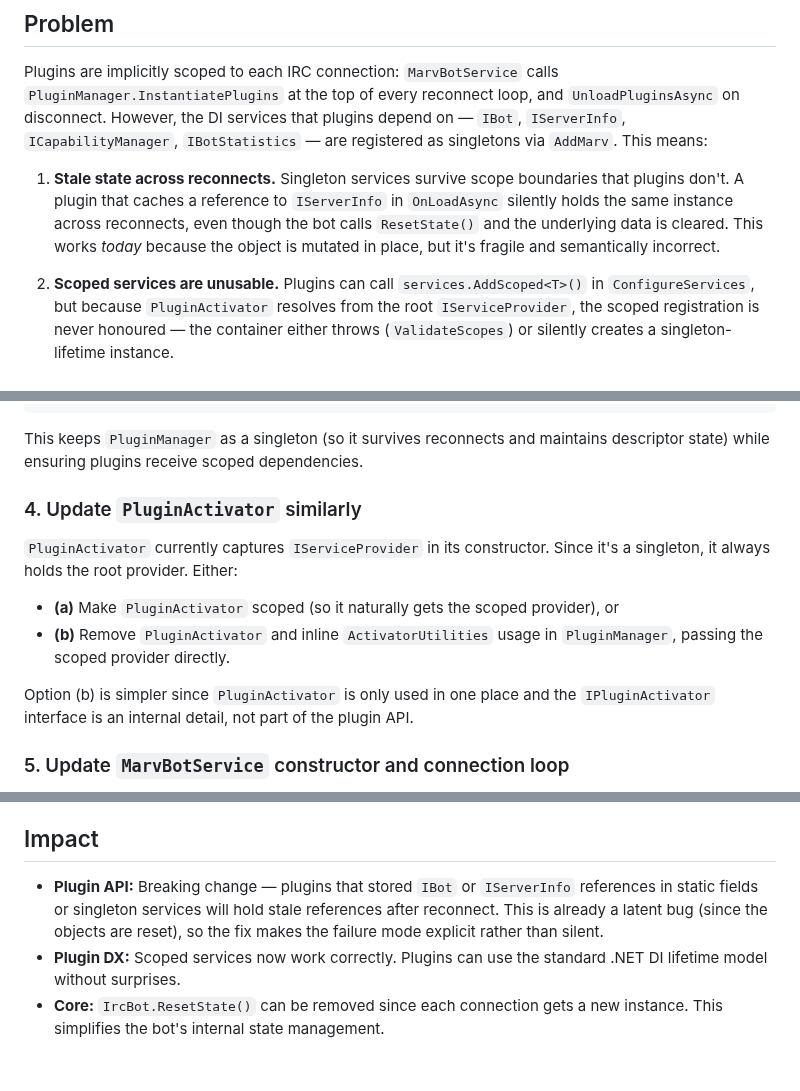
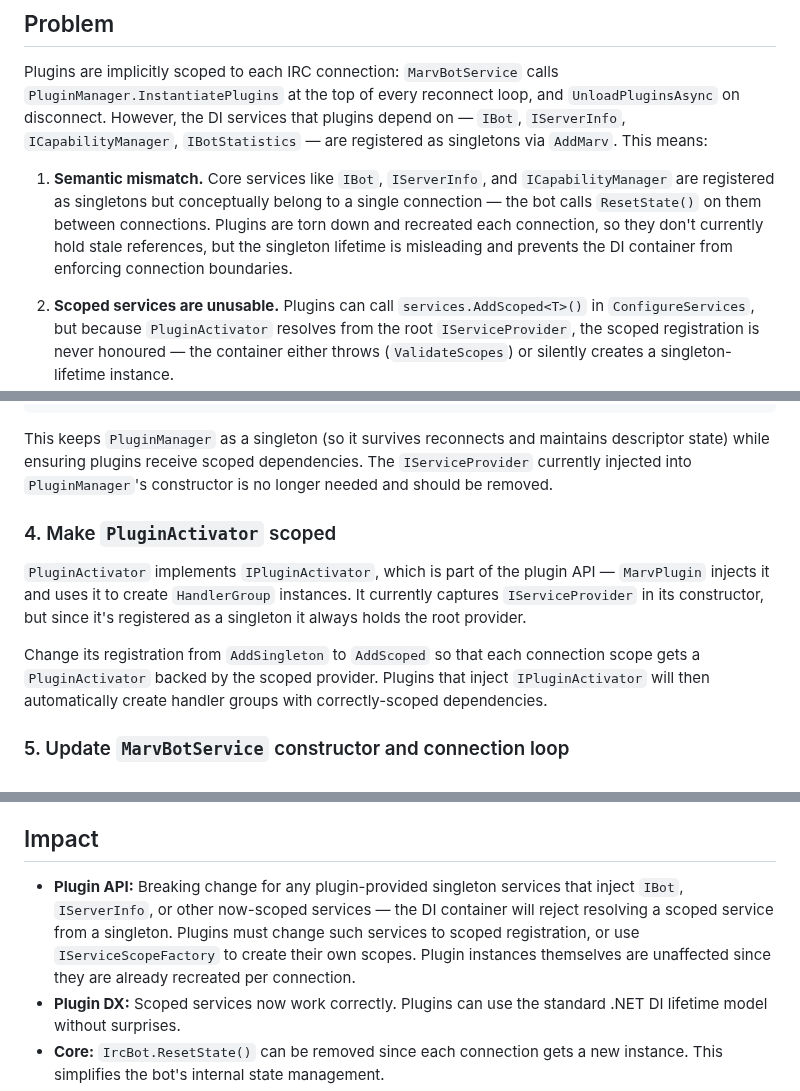
Before and after one commit to predakanga/marv, a Markdown page: docs/change_specs/026-connection-scoped-services.md, 3 parts joined by grey strips. Rendered like a GitHub page; blank space fills up the shorter version.

Commit message:
Fix CS-026 per review feedback
- Correct problem statement: plugins are torn down across reconnects,
  no stale reference issue exists today. The real problem is the
  semantic mismatch between singleton registration and per-connection
  lifetime.
- Remove IServiceProvider from PluginManager constructor since the
  scoped provider is now passed to InstantiatePlugins directly.
- Retain PluginActivator as scoped (not removed) since IPluginActivator
  is part of the plugin API, used by MarvPlugin for HandlerGroup
  creation.

Co-Authored-By: Claude Opus 4.6 <noreply@anthropic.com>

```diff
--- a/docs/change_specs/026-connection-scoped-services.md
+++ b/docs/change_specs/026-connection-scoped-services.md
@@ -17,12 +17,13 @@ that plugins depend on — `IBot`, `IServerInfo`, `ICapabilityManager`,
 `IBotStatistics` — are registered as singletons via `AddMarv`. This
 means:
 
-1. **Stale state across reconnects.** Singleton services survive scope
-   boundaries that plugins don't. A plugin that caches a reference to
-   `IServerInfo` in `OnLoadAsync` silently holds the same instance across
-   reconnects, even though the bot calls `ResetState()` and the
-   underlying data is cleared. This works *today* because the object is
-   mutated in place, but it's fragile and semantically incorrect.
+1. **Semantic mismatch.** Core services like `IBot`, `IServerInfo`, and
+   `ICapabilityManager` are registered as singletons but conceptually
+   belong to a single connection — the bot calls `ResetState()` on them
+   between connections. Plugins are torn down and recreated each
+   connection, so they don't currently hold stale references, but the
+   singleton lifetime is misleading and prevents the DI container from
+   enforcing connection boundaries.
 
 2. **Scoped services are unusable.** Plugins can call
    `services.AddScoped<T>()` in `ConfigureServices`, but because
@@ -95,22 +98,21 @@ internal void InstantiatePlugins(
 
 This keeps `PluginManager` as a singleton (so it survives reconnects and
 maintains descriptor state) while ensuring plugins receive scoped
-dependencies.
+dependencies. The `IServiceProvider` currently injected into
+`PluginManager`'s constructor is no longer needed and should be removed.
 
-### 4. Update `PluginActivator` similarly
+### 4. Make `PluginActivator` scoped
 
-`PluginActivator` currently captures `IServiceProvider` in its
-constructor. Since it's a singleton, it always holds the root provider.
-Either:
+`PluginActivator` implements `IPluginActivator`, which is part of the
+plugin API — `MarvPlugin` injects it and uses it to create
+`HandlerGroup` instances. It currently captures `IServiceProvider` in
+its constructor, but since it's registered as a singleton it always
+holds the root provider.
 
-- **(a)** Make `PluginActivator` scoped (so it naturally gets the scoped
-  provider), or
-- **(b)** Remove `PluginActivator` and inline `ActivatorUtilities` usage
-  in `PluginManager`, passing the scoped provider directly.
-
-Option (b) is simpler since `PluginActivator` is only used in one place
-and the `IPluginActivator` interface is an internal detail, not part of
-the plugin API.
+Change its registration from `AddSingleton` to `AddScoped` so that each
+connection scope gets a `PluginActivator` backed by the scoped provider.
+Plugins that inject `IPluginActivator` will then automatically create
+handler groups with correctly-scoped dependencies.
 
 ### 5. Update `MarvBotService` constructor and connection loop
 
@@ -184,11 +186,13 @@ unnecessary and expensive.
 
 ## Impact
 
-- **Plugin API:** Breaking change — plugins that stored `IBot` or
-  `IServerInfo` references in static fields or singleton services will
-  hold stale references after reconnect. This is already a latent bug
-  (since the objects are reset), so the fix makes the failure mode
-  explicit rather than silent.
+- **Plugin API:** Breaking change for any plugin-provided singleton
+  services that inject `IBot`, `IServerInfo`, or other now-scoped
+  services — the DI container will reject resolving a scoped service
+  from a singleton. Plugins must change such services to scoped
+  registration, or use `IServiceScopeFactory` to create their own
+  scopes. Plugin instances themselves are unaffected since they are
+  already recreated per connection.
 - **Plugin DX:** Scoped services now work correctly. Plugins can use the
   standard .NET DI lifetime model without surprises.
 - **Core:** `IrcBot.ResetState()` can be removed since each connection
```
Also changed, not shown: other parts of docs/change_specs/026-connection-scoped-services.md (+4 -2 lines).
